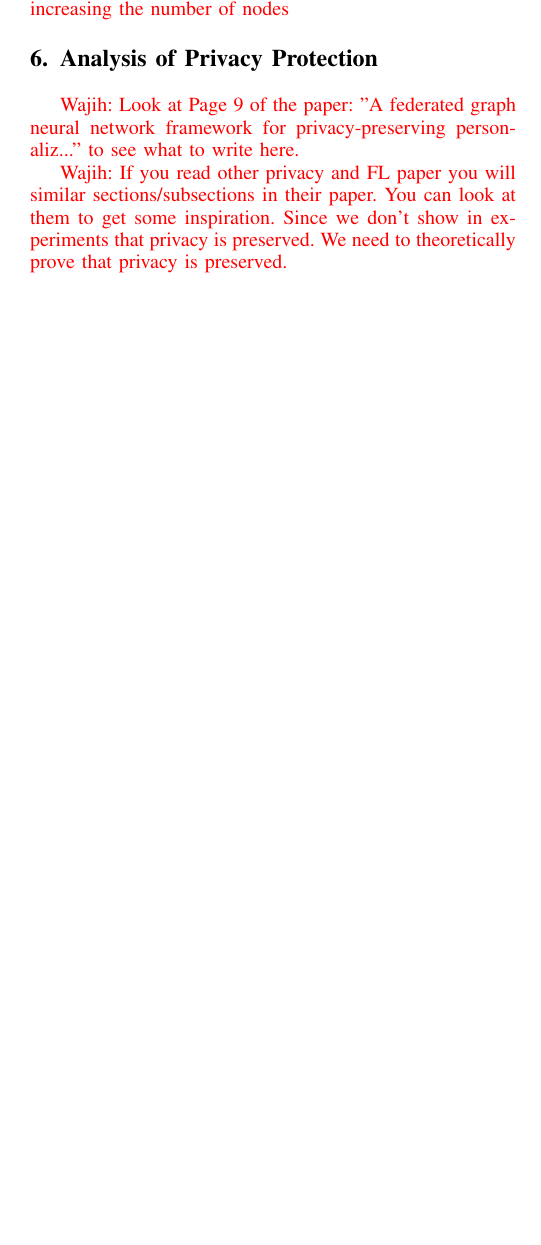
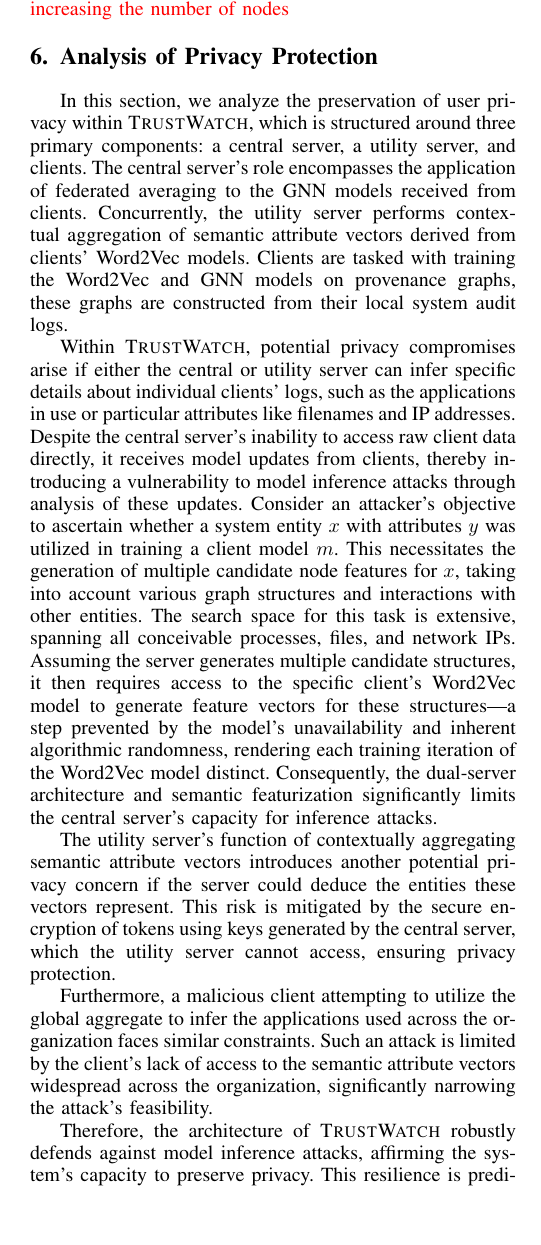
Before and after one commit to DART-Laboratory/gestalt, a LaTeX paper (paper/main.tex, which reads paper/privacy.tex): part of one column of page 12 of 15, cut so that both start at the same text, the shorter picture padded with empty space. Compiled offline with pdfLaTeX; a missing font is replaced by an installed copy or a similar font; a LaTeX package or settings file that is missing is left out.

Commit message:
added privacy analysis

```diff
--- a/paper/privacy.tex
+++ b/paper/privacy.tex
@@ -1,5 +1,15 @@
 \section{Analysis of Privacy Protection}
 
-\wajih{Look at Page 9 of the paper: "A federated graph neural network framework for privacy-preserving personaliz..." to see what to write here. }
+%\wajih{Look at Page 9 of the paper: "A federated graph neural network framework for privacy-preserving personaliz..." to see what to write here. }
 
-\wajih{If you read other privacy and FL paper you will similar sections/subsections in their paper. You can look at them to get some inspiration. Since we don't show in experiments that privacy is preserved. We need to theoretically prove that privacy is preserved. }
+%\wajih{If you read other privacy and FL paper you will similar sections/subsections in their paper. You can look at them to get some inspiration. Since we don't show in experiments that privacy is preserved. We need to theoretically prove that privacy is preserved. }
+
+In this section, we analyze the preservation of user privacy within \Sys, which is structured around three primary components: a central server, a utility server, and clients. The central server's role encompasses the application of federated averaging to the \gnnshort models received from clients. Concurrently, the utility server performs contextual aggregation of semantic attribute vectors derived from clients' \wordvec models. Clients are tasked with training the \wordvec and \gnnshort models on provenance graphs, these graphs are constructed from their local system audit logs.
+
+Within \Sys, potential privacy compromises arise if either the central or utility server can infer specific details about individual clients' logs, such as the applications in use or particular attributes like filenames and IP addresses. Despite the central server's inability to access raw client data directly, it receives model updates from clients, thereby introducing a vulnerability to model inference attacks through analysis of these updates. Consider an attacker's objective to ascertain whether a system entity \(x\) with attributes \(y\) was utilized in training a client model \(m\). This necessitates the generation of multiple candidate node features for \(x\), taking into account various graph structures and interactions with other entities. The search space for this task is extensive, spanning all conceivable processes, files, and network IPs. Assuming the server generates multiple candidate structures, it then requires access to the specific client's \wordvec model to generate feature vectors for these structures—a step prevented by the model's unavailability and inherent algorithmic randomness, rendering each training iteration of the \wordvec model distinct. Consequently, the dual-server architecture and semantic featurization significantly limits the central server's capacity for inference attacks.
+
+The utility server's function of contextually aggregating semantic attribute vectors introduces another potential privacy concern if the server could deduce the entities these vectors represent. This risk is mitigated by the secure encryption of tokens using keys generated by the central server, which the utility server cannot access, ensuring privacy protection.
+
+Furthermore, a malicious client attempting to utilize the global aggregate to infer the applications used across the organization faces similar constraints. Such an attack is limited by the client's lack of access to the semantic attribute vectors widespread across the organization, significantly narrowing the attack's feasibility.
+
+Therefore, the architecture of \Sys robustly defends against model inference attacks, affirming the system's capacity to preserve privacy. This resilience is predicated on the non-collusion assumption between the central and utility servers—a standard premise upheld by related works~\cite{roy2020crypte,wu2022federated}, thereby ensuring the system's high degree of privacy preservation.
```
